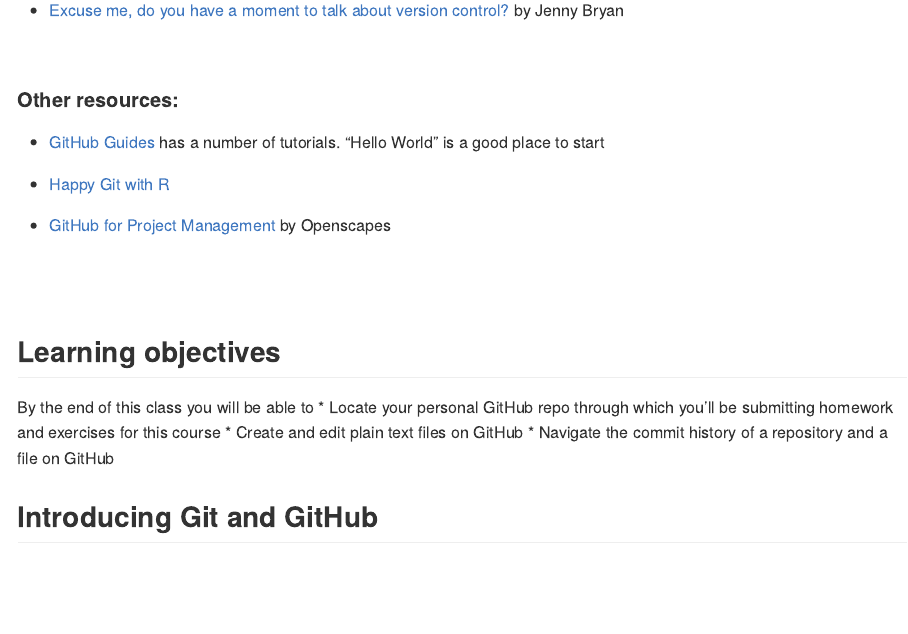
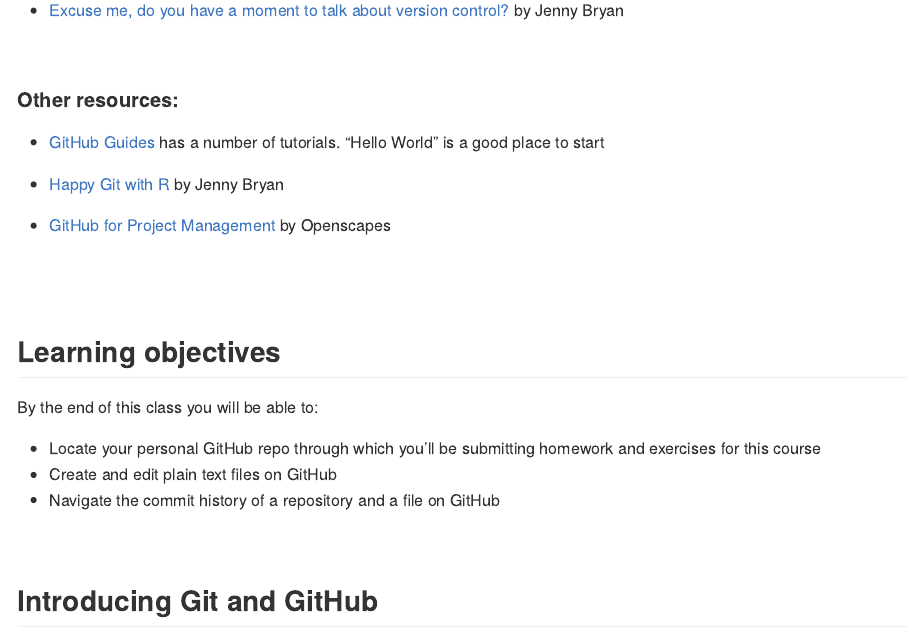
Before and after one commit to nt246/NTRES6940-data-science, an R Markdown document (lecture_notes/lesson3-version-control.Rmd): the page in a window 1100 px wide, from 310 px down. The pictures show the output file lecture_notes/lesson3-version-control.md that the author committed with the source, drawn offline in the style of GitHub.

Commit message:
Fixed typos

```diff
--- a/lecture_notes/lesson3-version-control.Rmd
+++ b/lecture_notes/lesson3-version-control.Rmd
@@ -23,7 +23,7 @@
 #### Other resources:
 * [GitHub Guides](https://guides.github.com/) has a number of tutorials. "Hello World" is a good place to start
 
-* [Happy Git with R](https://happygitwithr.com/)
+* [Happy Git with R](https://happygitwithr.com/) by Jenny Bryan
 
 * [GitHub for Project Management](https://openscapes.github.io/series/github-issues.html) by Openscapes
 
@@ -32,7 +32,8 @@
 
 ## Learning objectives
 
-By the end of this class you will be able to
+By the end of this class you will be able to:
+
 * Locate your personal GitHub repo through which you'll be submitting homework and exercises for this course
 * Create and edit plain text files on GitHub
 * Navigate the commit history of a repository and a file on GitHub
```
Also changed, not shown: lecture_notes/lesson3-version-control.md, lecture_notes/lesson3-version-control.Rmd (2 more changed lines).
